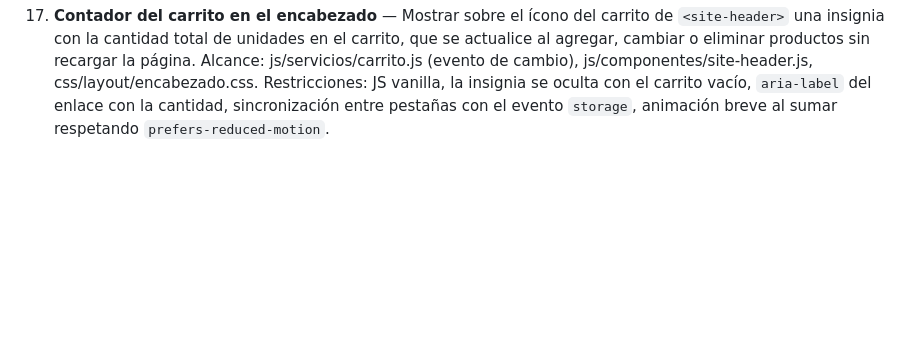
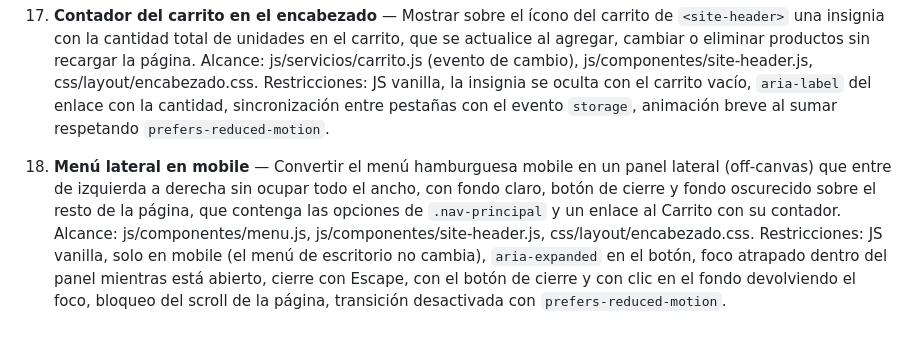
Before and after one commit to LuciaRivero/app-web-cliente-lucia-rivero, a Markdown page: docs/predictions.md, the part around the change. Drawn GitHub-style; blank space fills up the shorter version.

Commit message:
Add prediction for the mobile side menu
Co-Authored-By: Claude Opus 5.5 <noreply@anthropic.com>

```diff
--- a/docs/predictions.md
+++ b/docs/predictions.md
@@ -31,3 +31,5 @@
 16. **Seguir, quitar y compartir artistas** — Guardar por usuario los artistas seguidos y mostrar la pestaña Mis artistas solo con sesión iniciada: el botón "Seguir" de las tarjetas y del perfil alterna entre seguir y dejar de seguir (sin sesión lleva a pages/cuenta.html), la página Mis artistas se arma desde esa lista con "Quitar" funcional y estado vacío, y "Compartir" del perfil usa la Web Share API con copia al portapapeles como alternativa. Alcance: js/servicios/artistas-seguidos.js (nuevo), MAIN_NAV en js/componentes/navigation.js, js/componentes/site-header.js, js/componentes/tarjetas.js, pages/artistas.html, js/paginas/artistas.js (nuevo), pages/producto.html, js/paginas/producto.js (nuevo), css/paginas/artistas.css, css/paginas/producto.css. Restricciones: JS vanilla, accesos a localStorage protegidos con try/catch, `aria-pressed` en "Seguir", anuncios con `aria-live`, pages/artistas.html redirige a Mi cuenta sin sesión.
 
 17. **Contador del carrito en el encabezado** — Mostrar sobre el ícono del carrito de `<site-header>` una insignia con la cantidad total de unidades en el carrito, que se actualice al agregar, cambiar o eliminar productos sin recargar la página. Alcance: js/servicios/carrito.js (evento de cambio), js/componentes/site-header.js, css/layout/encabezado.css. Restricciones: JS vanilla, la insignia se oculta con el carrito vacío, `aria-label` del enlace con la cantidad, sincronización entre pestañas con el evento `storage`, animación breve al sumar respetando `prefers-reduced-motion`.
+
+18. **Menú lateral en mobile** — Convertir el menú hamburguesa mobile en un panel lateral (off-canvas) que entre de izquierda a derecha sin ocupar todo el ancho, con fondo claro, botón de cierre y fondo oscurecido sobre el resto de la página, que contenga las opciones de `.nav-principal` y un enlace al Carrito con su contador. Alcance: js/componentes/menu.js, js/componentes/site-header.js, css/layout/encabezado.css. Restricciones: JS vanilla, solo en mobile (el menú de escritorio no cambia), `aria-expanded` en el botón, foco atrapado dentro del panel mientras está abierto, cierre con Escape, con el botón de cierre y con clic en el fondo devolviendo el foco, bloqueo del scroll de la página, transición desactivada con `prefers-reduced-motion`.
```
